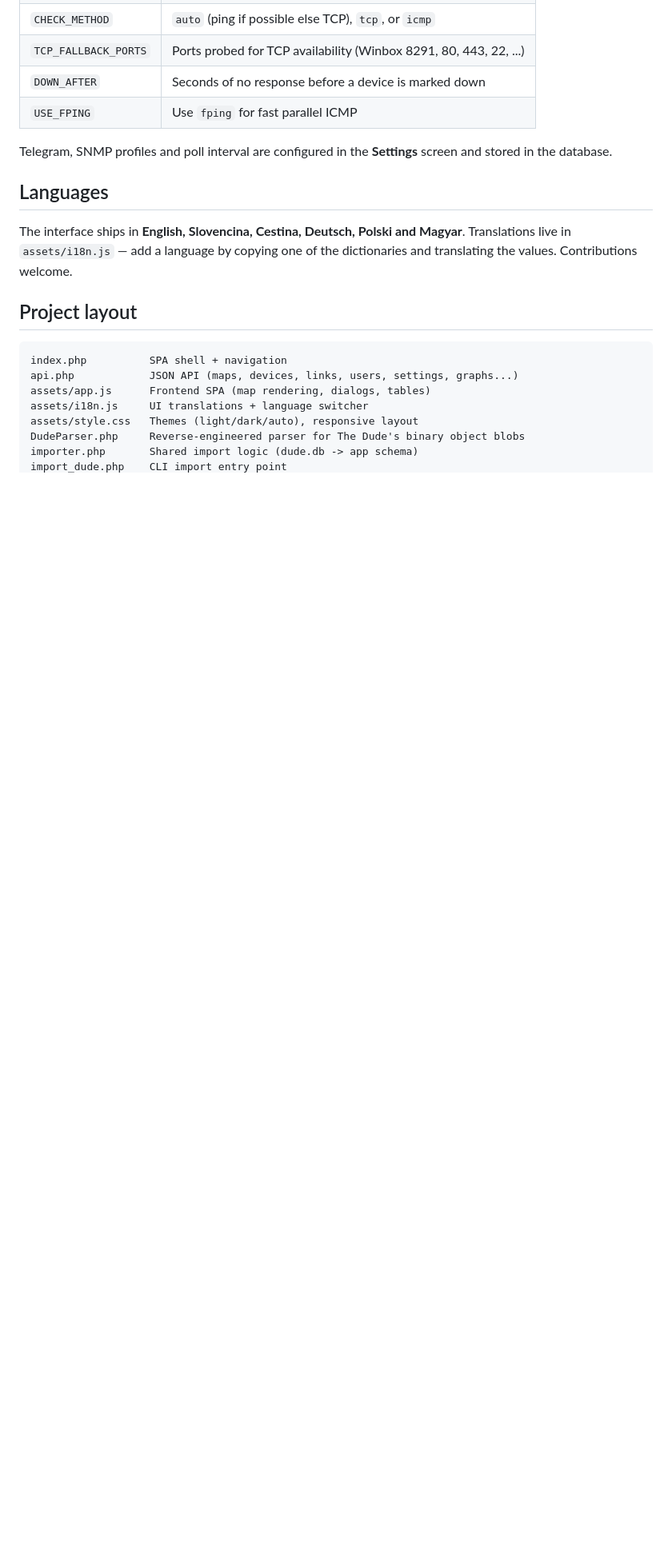
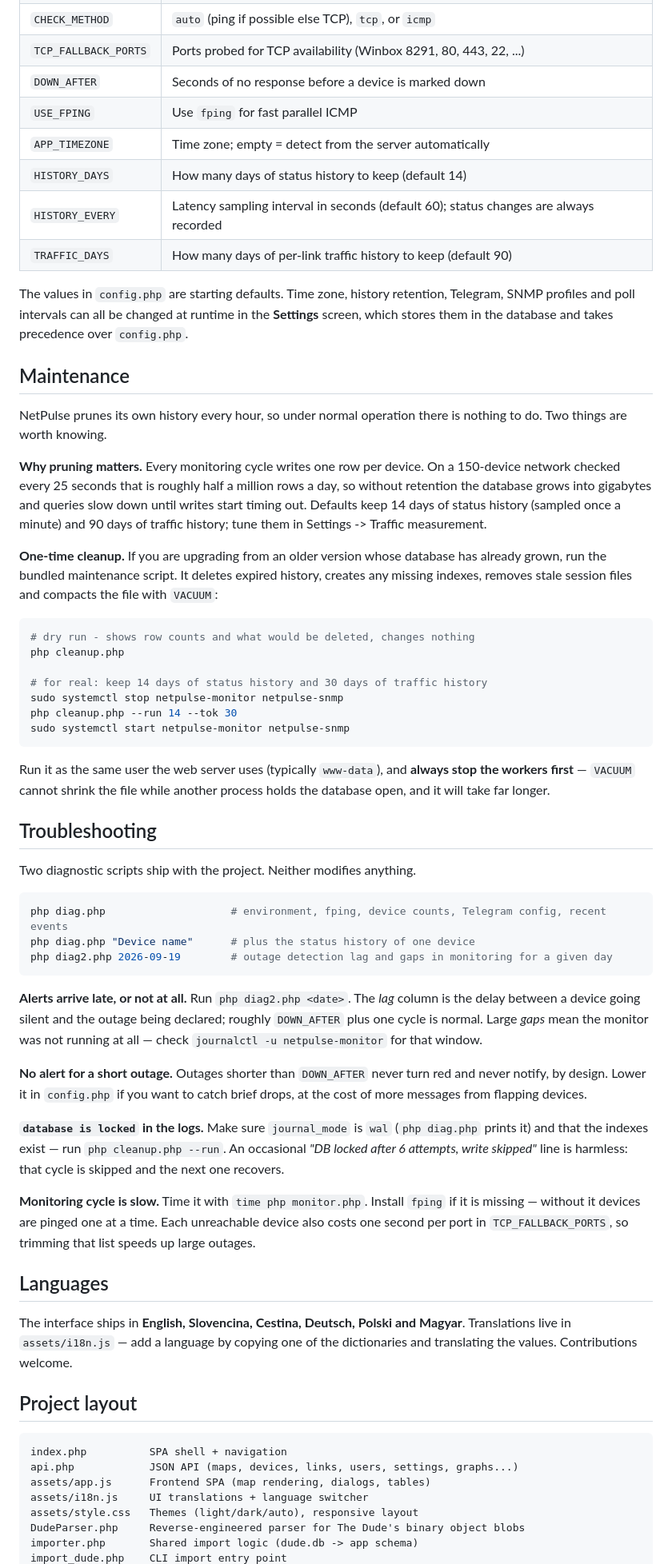
Before and after one commit to MikrotikExe/netpulse, a Markdown page: README.md, the part around one of its changes. Shown at 80% size. Rendered like a GitHub page; blank space fills up the shorter version.

Commit message:
docs: retencia historie, udrzba, diagnostika a riesenie problemov

````diff
--- a/README.md
+++ b/README.md
@@ -174,8 +177,50 @@ Configuration lives in `config.php` — DB driver, MySQL credentials (if used),
 | `TCP_FALLBACK_PORTS` | Ports probed for TCP availability (Winbox 8291, 80, 443, 22, ...) |
 | `DOWN_AFTER` | Seconds of no response before a device is marked down |
 | `USE_FPING` | Use `fping` for fast parallel ICMP |
+| `APP_TIMEZONE` | Time zone; empty = detect from the server automatically |
+| `HISTORY_DAYS` | How many days of status history to keep (default 14) |
+| `HISTORY_EVERY` | Latency sampling interval in seconds (default 60); status changes are always recorded |
+| `TRAFFIC_DAYS` | How many days of per-link traffic history to keep (default 90) |
 
-Telegram, SNMP profiles and poll interval are configured in the **Settings** screen and stored in the database.
+The values in `config.php` are starting defaults. Time zone, history retention, Telegram, SNMP profiles and poll intervals can all be changed at runtime in the **Settings** screen, which stores them in the database and takes precedence over `config.php`.
+
+## Maintenance
+
+NetPulse prunes its own history every hour, so under normal operation there is nothing to do. Two things are worth knowing.
+
+**Why pruning matters.** Every monitoring cycle writes one row per device. On a 150-device network checked every 25 seconds that is roughly half a million rows a day, so without retention the database grows into gigabytes and queries slow down until writes start timing out. Defaults keep 14 days of status history (sampled once a minute) and 90 days of traffic history; tune them in Settings -> Traffic measurement.
+
+**One-time cleanup.** If you are upgrading from an older version whose database has already grown, run the bundled maintenance script. It deletes expired history, creates any missing indexes, removes stale session files and compacts the file with `VACUUM`:
+
+```bash
+# dry run - shows row counts and what would be deleted, changes nothing
+php cleanup.php
+
+# for real: keep 14 days of status history and 30 days of traffic history
+sudo systemctl stop netpulse-monitor netpulse-snmp
+php cleanup.php --run 14 --tok 30
+sudo systemctl start netpulse-monitor netpulse-snmp
+```
+
+Run it as the same user the web server uses (typically `www-data`), and **always stop the workers first** — `VACUUM` cannot shrink the file while another process holds the database open, and it will take far longer.
+
+## Troubleshooting
+
+Two diagnostic scripts ship with the project. Neither modifies anything.
+
+```bash
+php diag.php                    # environment, fping, device counts, Telegram config, recent events
+php diag.php "Device name"      # plus the status history of one device
+php diag2.php 2026-09-19        # outage detection lag and gaps in monitoring for a given day
+```
+
+**Alerts arrive late, or not at all.** Run `php diag2.php <date>`. The *lag* column is the delay between a device going silent and the outage being declared; roughly `DOWN_AFTER` plus one cycle is normal. Large *gaps* mean the monitor was not running at all — check `journalctl -u netpulse-monitor` for that window.
+
+**No alert for a short outage.** Outages shorter than `DOWN_AFTER` never turn red and never notify, by design. Lower it in `config.php` if you want to catch brief drops, at the cost of more messages from flapping devices.
+
+**`database is locked` in the logs.** Make sure `journal_mode` is `wal` (`php diag.php` prints it) and that the indexes exist — run `php cleanup.php --run`. An occasional *"DB locked after 6 attempts, write skipped"* line is harmless: that cycle is skipped and the next one recovers.
+
+**Monitoring cycle is slow.** Time it with `time php monitor.php`. Install `fping` if it is missing — without it devices are pinged one at a time. Each unreachable device also costs one second per port in `TCP_FALLBACK_PORTS`, so trimming that list speeds up large outages.
 
 ## Languages
 
````
Also changed, not shown: other parts of README.md (+8 -2 lines).
